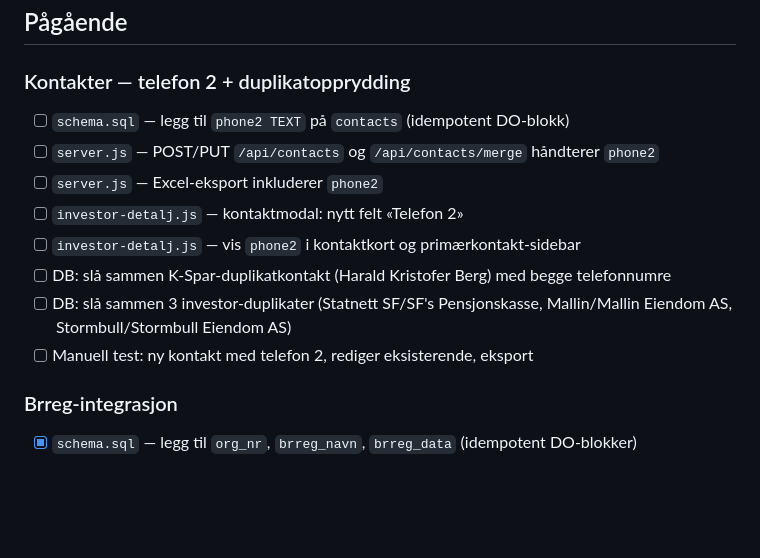
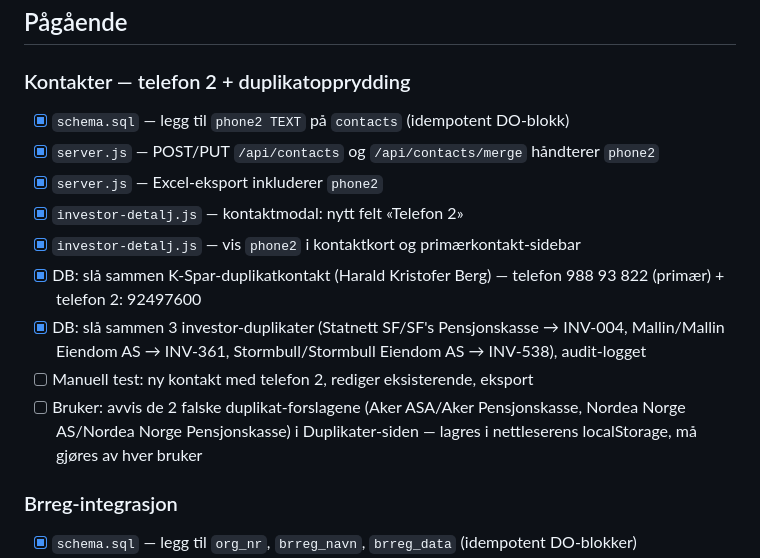
Before and after one commit to bartnes78/oro-crm, a Markdown page: tasks/todo.md, the part around the change. Drawn GitHub-style; blank space fills up the shorter version.

Commit message:
Kryss av fullførte oppgaver for telefon 2 / duplikatopprydding
Co-Authored-By: Claude Sonnet 4.6 <noreply@anthropic.com>

```diff
--- a/tasks/todo.md
+++ b/tasks/todo.md
@@ -4,14 +4,15 @@
 
 ### Kontakter — telefon 2 + duplikatopprydding
 
-- [ ] `schema.sql` — legg til `phone2 TEXT` på `contacts` (idempotent DO-blokk)
-- [ ] `server.js` — POST/PUT `/api/contacts` og `/api/contacts/merge` håndterer `phone2`
-- [ ] `server.js` — Excel-eksport inkluderer `phone2`
-- [ ] `investor-detalj.js` — kontaktmodal: nytt felt «Telefon 2»
-- [ ] `investor-detalj.js` — vis `phone2` i kontaktkort og primærkontakt-sidebar
-- [ ] DB: slå sammen K-Spar-duplikatkontakt (Harald Kristofer Berg) med begge telefonnumre
-- [ ] DB: slå sammen 3 investor-duplikater (Statnett SF/SF's Pensjonskasse, Mallin/Mallin Eiendom AS, Stormbull/Stormbull Eiendom AS)
+- [x] `schema.sql` — legg til `phone2 TEXT` på `contacts` (idempotent DO-blokk)
+- [x] `server.js` — POST/PUT `/api/contacts` og `/api/contacts/merge` håndterer `phone2`
+- [x] `server.js` — Excel-eksport inkluderer `phone2`
+- [x] `investor-detalj.js` — kontaktmodal: nytt felt «Telefon 2»
+- [x] `investor-detalj.js` — vis `phone2` i kontaktkort og primærkontakt-sidebar
+- [x] DB: slå sammen K-Spar-duplikatkontakt (Harald Kristofer Berg) — telefon 988 93 822 (primær) + telefon 2: 92497600
+- [x] DB: slå sammen 3 investor-duplikater (Statnett SF/SF's Pensjonskasse → INV-004, Mallin/Mallin Eiendom AS → INV-361, Stormbull/Stormbull Eiendom AS → INV-538), audit-logget
 - [ ] Manuell test: ny kontakt med telefon 2, rediger eksisterende, eksport
+- [ ] Bruker: avvis de 2 falske duplikat-forslagene (Aker ASA/Aker Pensjonskasse, Nordea Norge AS/Nordea Norge Pensjonskasse) i Duplikater-siden — lagres i nettleserens localStorage, må gjøres av hver bruker
 
 ### Brreg-integrasjon
 
```
